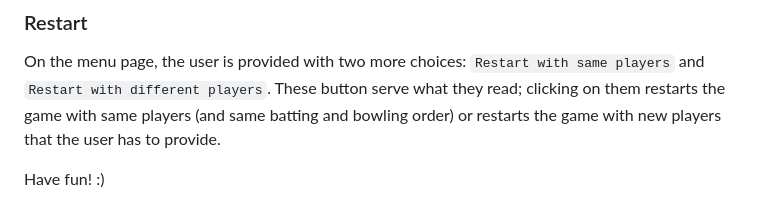
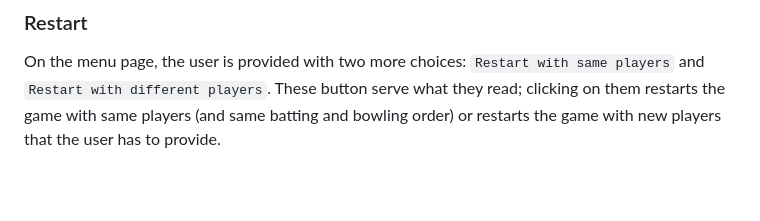
Before and after one commit to henk1729/CRICHENK, a Markdown page: README.md, the part around the change. GitHub-like rendering; blank space fills up the shorter version.

```diff
--- a/README.md
+++ b/README.md
@@ -51,5 +51,3 @@ The button `Player Analysis` will take the user to analysis page where he/she is
 
 ### Restart
 On the menu page, the user is provided with two more choices: `Restart with same players` and `Restart with different players`. These button serve what they read; clicking on them restarts the game with same players (and same batting and bowling order) or restarts the game with new players that the user has to provide.
-
-Have fun! :)
```
